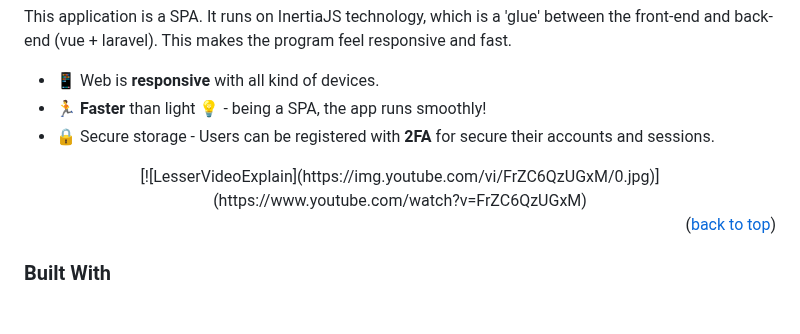
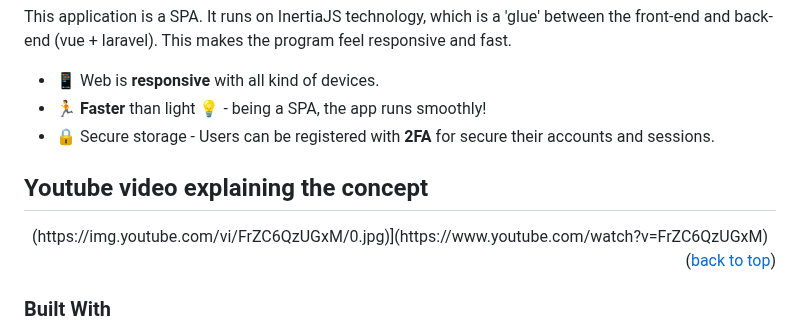
Before and after one commit to Exhore/Lesser, a Markdown page: README.md, the part around the change. Drawn GitHub-style.

```diff
--- a/README.md
+++ b/README.md
@@ -53,7 +53,8 @@ This application is a SPA. It runs on InertiaJS technology, which is a 'glue' be
 -   🔒 Secure storage - Users can be registered with <b>2FA</b> for secure their accounts and sessions.
 
 
-<div align="center">[![LesserVideoExplain](https://img.youtube.com/vi/FrZC6QzUGxM/0.jpg)](https://www.youtube.com/watch?v=FrZC6QzUGxM)</div>
+## Youtube video explaining the concept
+<div align="center">(https://img.youtube.com/vi/FrZC6QzUGxM/0.jpg)](https://www.youtube.com/watch?v=FrZC6QzUGxM)</div>
 
 <p align="right">(<a href="#readme-top">back to top</a>)</p>
 
```
